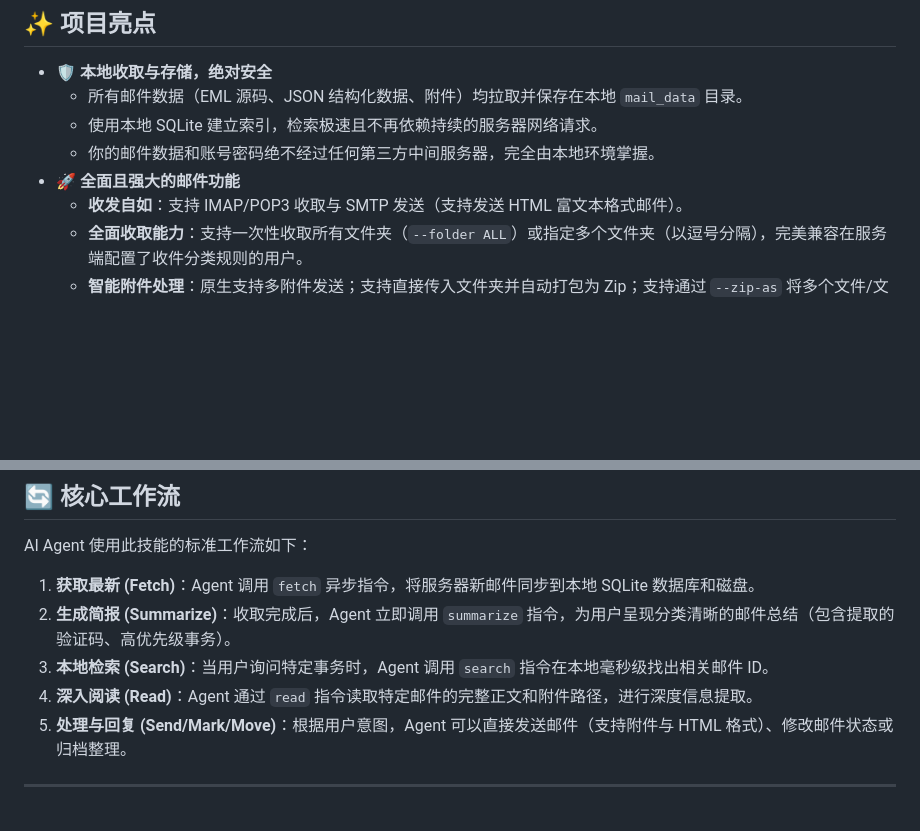
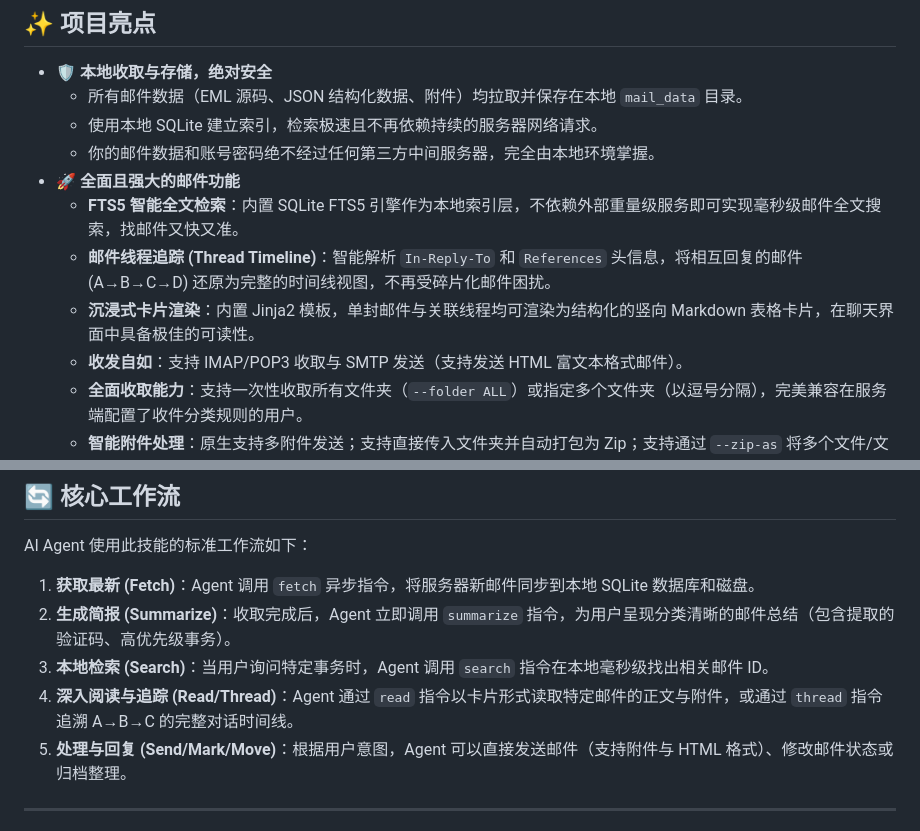
Before and after one commit to lgwanai/mail-skill, a Markdown page: README.md, 2 parts joined by grey strips. Drawn GitHub-style; blank space fills up the shorter version.

Commit message:
docs: Update README and RELEASE_NOTE with FTS5, thread timeline, and markdown card features

```diff
--- a/README.md
+++ b/README.md
@@ -11,6 +11,9 @@
   - 使用本地 SQLite 建立索引，检索极速且不再依赖持续的服务器网络请求。
   - 你的邮件数据和账号密码绝不经过任何第三方中间服务器，完全由本地环境掌握。
 - 🚀 **全面且强大的邮件功能**
+  - **FTS5 智能全文检索**：内置 SQLite FTS5 引擎作为本地索引层，不依赖外部重量级服务即可实现毫秒级邮件全文搜索，找邮件又快又准。
+  - **邮件线程追踪 (Thread Timeline)**：智能解析 `In-Reply-To` 和 `References` 头信息，将相互回复的邮件 (A→B→C→D) 还原为完整的时间线视图，不再受碎片化邮件困扰。
+  - **沉浸式卡片渲染**：内置 Jinja2 模板，单封邮件与关联线程均可渲染为结构化的竖向 Markdown 表格卡片，在聊天界面中具备极佳的可读性。
   - **收发自如**：支持 IMAP/POP3 收取与 SMTP 发送（支持发送 HTML 富文本格式邮件）。
   - **全面收取能力**：支持一次性收取所有文件夹（`--folder ALL`）或指定多个文件夹（以逗号分隔），完美兼容在服务端配置了收件分类规则的用户。
   - **智能附件处理**：原生支持多附件发送；支持直接传入文件夹并自动打包为 Zip；支持通过 `--zip-as` 将多个文件/文件夹统一打包成一个压缩包发送。
@@ -57,7 +60,7 @@ AI Agent 使用此技能的标准工作流如下：
 1. **获取最新 (Fetch)**：Agent 调用 `fetch` 异步指令，将服务器新邮件同步到本地 SQLite 数据库和磁盘。
 2. **生成简报 (Summarize)**：收取完成后，Agent 立即调用 `summarize` 指令，为用户呈现分类清晰的邮件总结（包含提取的验证码、高优先级事务）。
 3. **本地检索 (Search)**：当用户询问特定事务时，Agent 调用 `search` 指令在本地毫秒级找出相关邮件 ID。
-4. **深入阅读 (Read)**：Agent 通过 `read` 指令读取特定邮件的完整正文和附件路径，进行深度信息提取。
+4. **深入阅读与追踪 (Read/Thread)**：Agent 通过 `read` 指令以卡片形式读取特定邮件的正文与附件，或通过 `thread` 指令追溯 A→B→C 的完整对话时间线。
 5. **处理与回复 (Send/Mark/Move)**：根据用户意图，Agent 可以直接发送邮件（支持附件与 HTML 格式）、修改邮件状态或归档整理。
 
 ---
```
Also changed, not shown: RELEASE_NOTE.md (+18 -1 lines).
